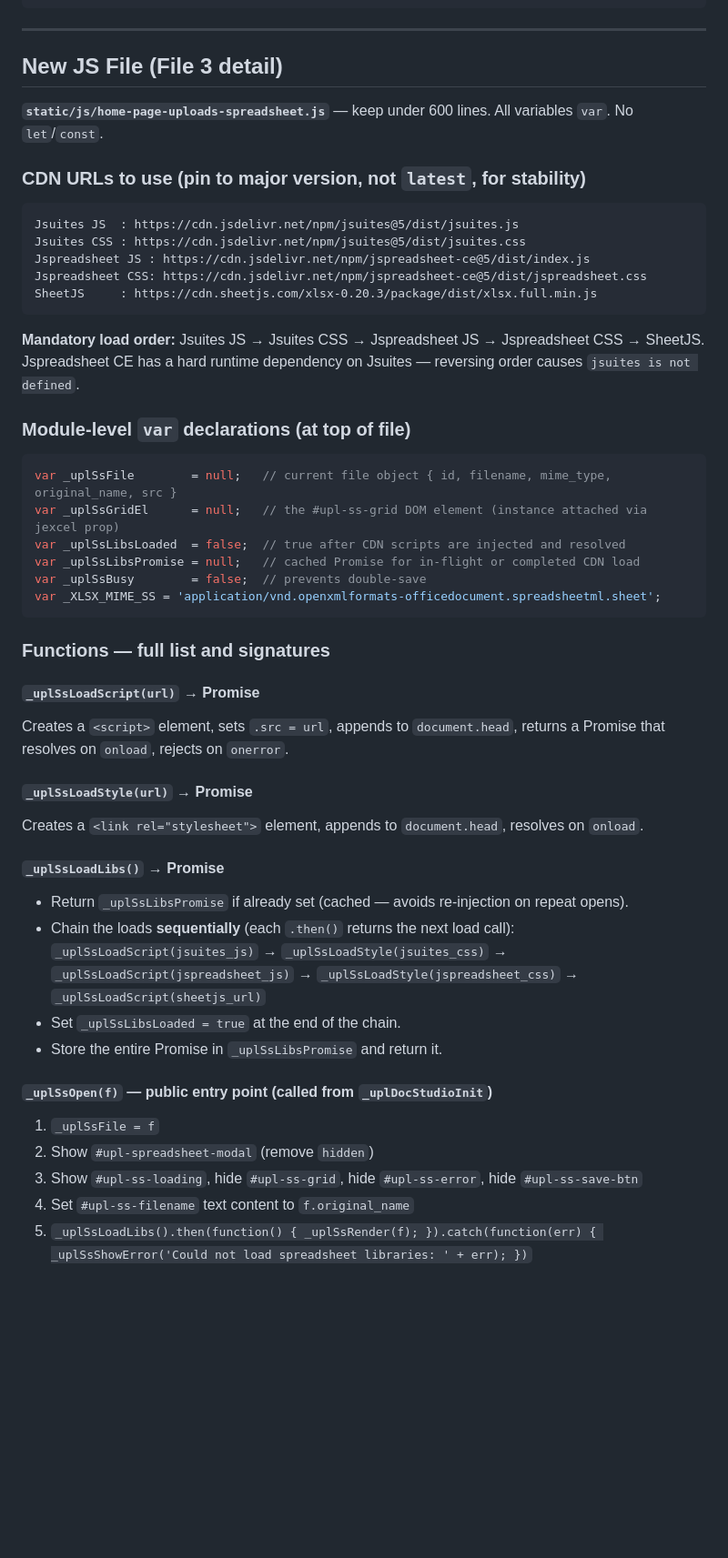
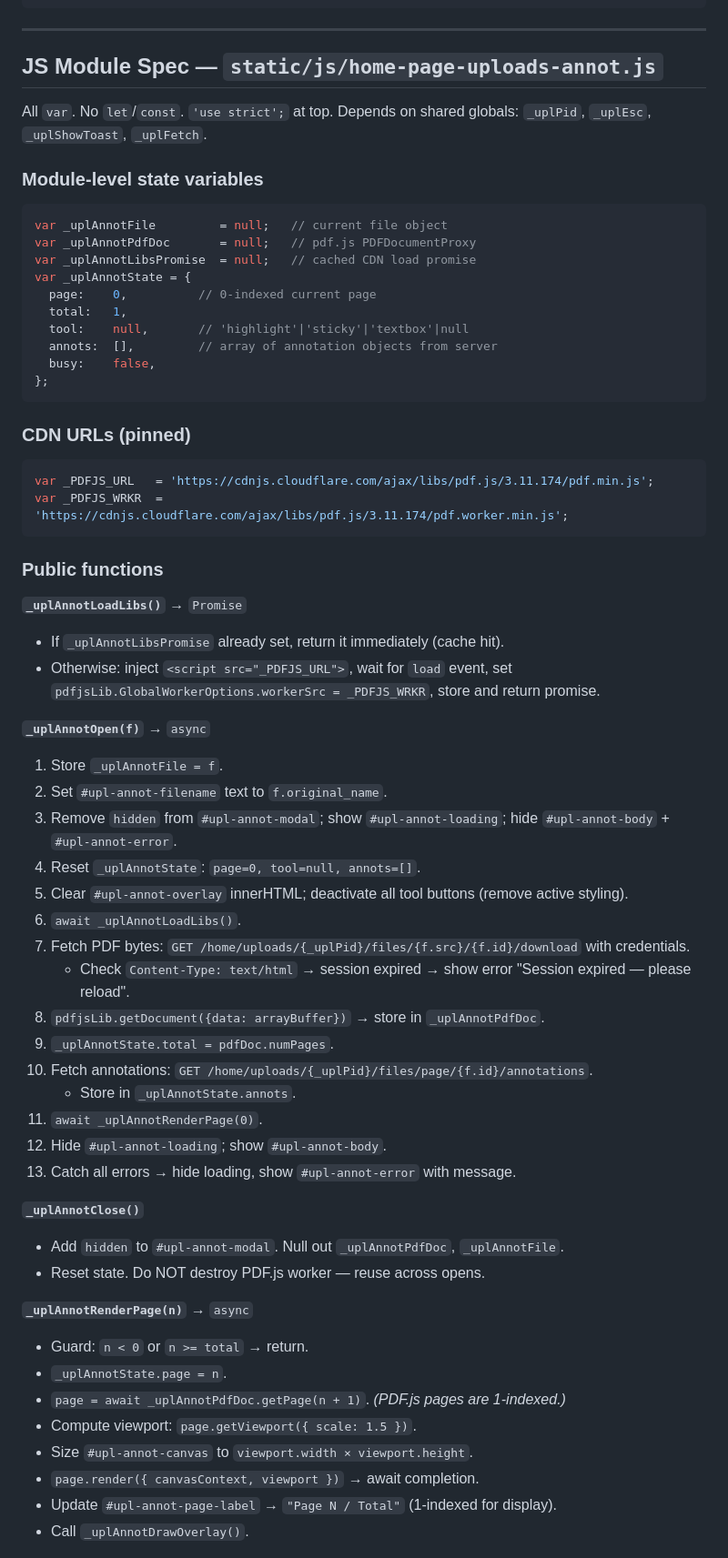
Before and after one commit to t0n003c/bookworm, a Markdown page: PLAN.md, the part around one of its changes. Shown at 91% size. GitHub-like rendering; blank space fills up the shorter version.

Commit message:
plan: PDF Annotations overlay (Phase 8 / B2) — pdf_annotations table, PDF.js canvas, 3 tool types

````diff
--- a/PLAN.md
+++ b/PLAN.md
@@ -133,51 +293,66 @@ Follow the WOPI modal structure exactly (same z-index, same dark top bar, same E
 
 ---
 
-## New JS File (File 3 detail)
+## JS Module Spec — `static/js/home-page-uploads-annot.js`
 
-**`static/js/home-page-uploads-spreadsheet.js`** — keep under 600 lines. All variables `var`. No `let`/`const`.
+All `var`. No `let`/`const`. `'use strict';` at top.
+Depends on shared globals: `_uplPid`, `_uplEsc`, `_uplShowToast`, `_uplFetch`.
 
-### CDN URLs to use (pin to major version, not `latest`, for stability)
-```
-Jsuites JS  : https://cdn.jsdelivr.net/npm/jsuites@5/dist/jsuites.js
-Jsuites CSS : https://cdn.jsdelivr.net/npm/jsuites@5/dist/jsuites.css
-Jspreadsheet JS : https://cdn.jsdelivr.net/npm/jspreadsheet-ce@5/dist/index.js
-Jspreadsheet CSS: https://cdn.jsdelivr.net/npm/jspreadsheet-ce@5/dist/jspreadsheet.css
-SheetJS     : https://cdn.sheetjs.com/xlsx-0.20.3/package/dist/xlsx.full.min.js
+### Module-level state variables
+```javascript
+var _uplAnnotFile         = null;   // current file object
+var _uplAnnotPdfDoc       = null;   // pdf.js PDFDocumentProxy
+var _uplAnnotLibsPromise  = null;   // cached CDN load promise
+var _uplAnnotState = {
+  page:    0,          // 0-indexed current page
+  total:   1,
+  tool:    null,       // 'highlight'|'sticky'|'textbox'|null
+  annots:  [],         // array of annotation objects from server
+  busy:    false,
+};
 ```
 
-**Mandatory load order:** Jsuites JS → Jsuites CSS → Jspreadsheet JS → Jspreadsheet CSS → SheetJS.
-Jspreadsheet CE has a hard runtime dependency on Jsuites — reversing order causes `jsuites is not defined`.
-
-### Module-level `var` declarations (at top of file)
+### CDN URLs (pinned)
 ```javascript
-var _uplSsFile        = null;   // current file object { id, filename, mime_type, original_name, src }
-var _uplSsGridEl      = null;   // the #upl-ss-grid DOM element (instance attached via jexcel prop)
-var _uplSsLibsLoaded  = false;  // true after CDN scripts are injected and resolved
-var _uplSsLibsPromise = null;   // cached Promise for in-flight or completed CDN load
-var _uplSsBusy        = false;  // prevents double-save
-var _XLSX_MIME_SS = 'application/vnd.openxmlformats-officedocument.spreadsheetml.sheet';
+var _PDFJS_URL   = 'https://cdnjs.cloudflare.com/ajax/libs/pdf.js/3.11.174/pdf.min.js';
+var _PDFJS_WRKR  = 'https://cdnjs.cloudflare.com/ajax/libs/pdf.js/3.11.174/pdf.worker.min.js';
 ```
 
-### Functions — full list and signatures
+### Public functions
 
-#### `_uplSsLoadScript(url)` → Promise
-Creates a `<script>` element, sets `.src = url`, appends to `document.head`, returns a Promise that resolves on `onload`, rejects on `onerror`.
+**`_uplAnnotLoadLibs()`** → `Promise`
+- If `_uplAnnotLibsPromise` already set, return it immediately (cache hit).
+- Otherwise: inject `<script src="_PDFJS_URL">`, wait for `load` event, set
+  `pdfjsLib.GlobalWorkerOptions.workerSrc = _PDFJS_WRKR`, store and return promise.
 
-#### `_uplSsLoadStyle(url)` → Promise
-Creates a `<link rel="stylesheet">` element, appends to `document.head`, resolves on `onload`.
+**`_uplAnnotOpen(f)`** → `async`
+1. Store `_uplAnnotFile = f`.
+2. Set `#upl-annot-filename` text to `f.original_name`.
+3. Remove `hidden` from `#upl-annot-modal`; show `#upl-annot-loading`; hide `#upl-annot-body` + `#upl-annot-error`.
+4. Reset `_uplAnnotState`: `page=0, tool=null, annots=[]`.
+5. Clear `#upl-annot-overlay` innerHTML; deactivate all tool buttons (remove active styling).
+6. `await _uplAnnotLoadLibs()`.
+7. Fetch PDF bytes: `GET /home/uploads/{_uplPid}/files/{f.src}/{f.id}/download` with credentials.
+   - Check `Content-Type: text/html` → session expired → show error "Session expired — please reload".
+8. `pdfjsLib.getDocument({data: arrayBuffer})` → store in `_uplAnnotPdfDoc`.
+9. `_uplAnnotState.total = pdfDoc.numPages`.
+10. Fetch annotations: `GET /home/uploads/{_uplPid}/files/page/{f.id}/annotations`.
+    - Store in `_uplAnnotState.annots`.
+11. `await _uplAnnotRenderPage(0)`.
+12. Hide `#upl-annot-loading`; show `#upl-annot-body`.
+13. Catch all errors → hide loading, show `#upl-annot-error` with message.
 
-#### `_uplSsLoadLibs()` → Promise
-- Return `_uplSsLibsPromise` if already set (cached — avoids re-injection on repeat opens).
-- Chain the loads **sequentially** (each `.then()` returns the next load call):
-  `_uplSsLoadScript(jsuites_js)` → `_uplSsLoadStyle(jsuites_css)` → `_uplSsLoadScript(jspreadsheet_js)` → `_uplSsLoadStyle(jspreadsheet_css)` → `_uplSsLoadScript(sheetjs_url)`
-- Set `_uplSsLibsLoaded = true` at the end of the chain.
-- Store the entire Promise in `_uplSsLibsPromise` and return it.
+**`_uplAnnotClose()`**
+- Add `hidden` to `#upl-annot-modal`. Null out `_uplAnnotPdfDoc`, `_uplAnnotFile`.
+- Reset state. Do NOT destroy PDF.js worker — reuse across opens.
 
-#### `_uplSsOpen(f)` — public entry point (called from `_uplDocStudioInit`)
-1. `_uplSsFile = f`
-2. Show `#upl-spreadsheet-modal` (remove `hidden`)
-3. Show `#upl-ss-loading`, hide `#upl-ss-grid`, hide `#upl-ss-error`, hide `#upl-ss-save-btn`
-4. Set `#upl-ss-filename` text content to `f.original_name`
-5. `_uplSsLoadLibs().then(function() { _uplSsRender(f); }).catch(function(err) { _uplSsShowError('Could not load spreadsheet libraries: ' + err); })`
+**`_uplAnnotRenderPage(n)`** → `async`
+- Guard: `n < 0` or `n >= total` → return.
+- `_uplAnnotState.page = n`.
+- `page = await _uplAnnotPdfDoc.getPage(n + 1)`.  *(PDF.js pages are 1-indexed.)*
+- Compute viewport: `page.getViewport({ scale: 1.5 })`.
+- Size `#upl-annot-canvas` to `viewport.width × viewport.height`.
+- `page.render({ canvasContext, viewport })` → await completion.
+- Update `#upl-annot-page-label` → `"Page N / Total"` (1-indexed for display).
+- Call `_uplAnnotDrawOverlay()`.
 
````
Also changed, not shown: other parts of PLAN.md (+349 -262 lines).
